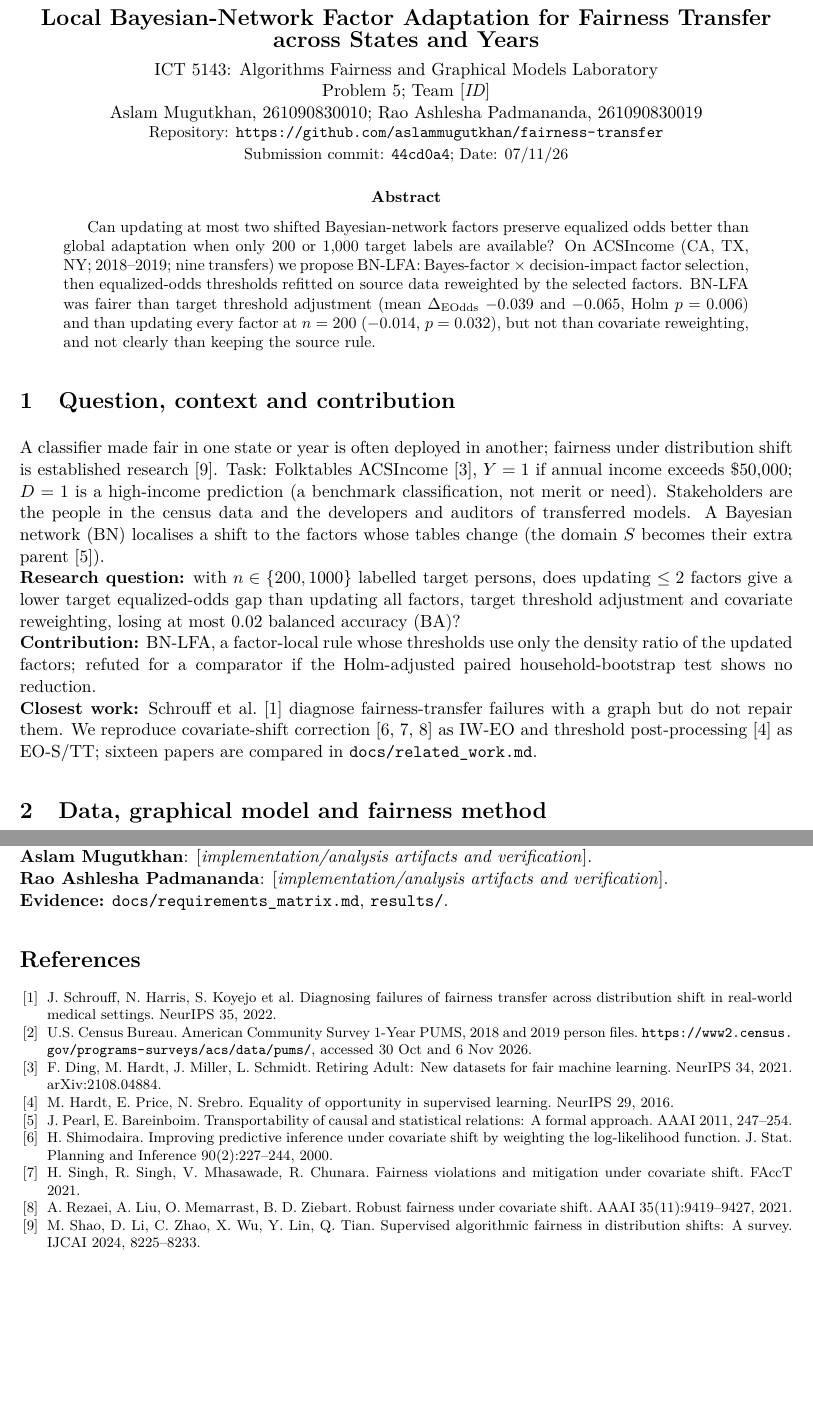
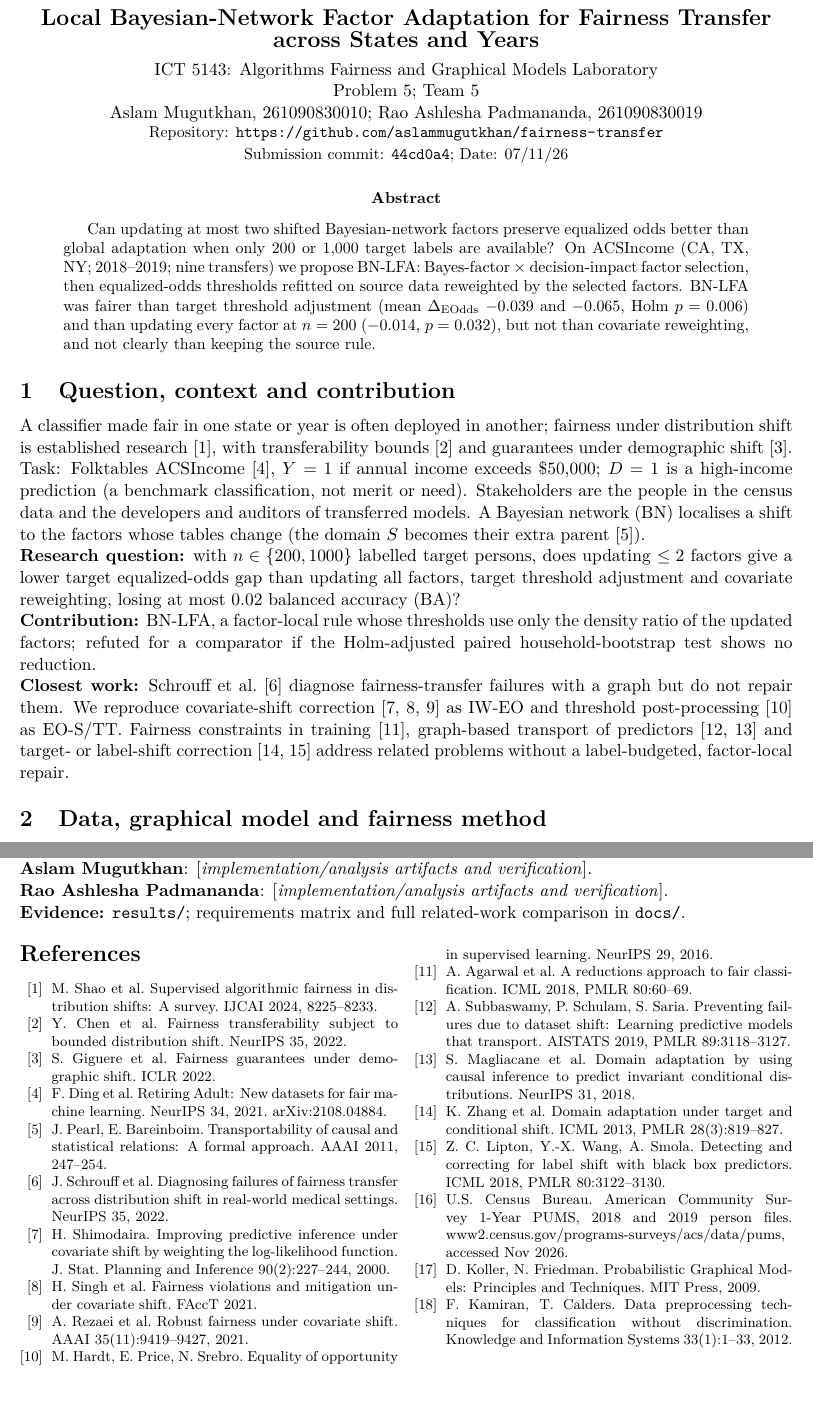
Before and after one commit to aslammugutkhan/fairness-transfer, a LaTeX paper (report/AFGML_Report.tex): two parts of pages 1 and 3 of 3, joined at a grey line, cut so that both start at the same text, the shorter picture padded with empty space. Compiled offline with pdfLaTeX.

Commit message:
Report: Team 5 and citations for all related-work papers; slides: stepwise bullets, shorter title, no contribution lines

```diff
--- a/report/AFGML_Report.tex
+++ b/report/AFGML_Report.tex
@@ -3,7 +3,8 @@
 \usepackage[T1]{fontenc}
 \usepackage{lmodern,amsmath,amssymb,booktabs,tabularx,xcolor,graphicx}
 \usepackage[hidelinks]{hyperref}
-\usepackage{enumitem}
+\usepackage{enumitem,multicol,titlesec}
+\titlespacing*{\section}{0pt}{8pt plus 2pt}{3pt}
 \setlist{nosep,leftmargin=*}
 \setlength{\parindent}{0pt}
 \setlength{\parskip}{4pt}
@@ -17,7 +18,7 @@
 \begin{center}
 {\Large\bfseries \ProjectTitle}\\[4pt]
 ICT 5143: Algorithms Fairness and Graphical Models Laboratory\\
-Problem 5; Team \fillin{ID}\\
+Problem 5; Team 5\\
 Aslam Mugutkhan, 261090830010; Rao Ashlesha Padmananda, 261090830019\\
 {\small Repository: \url{https://github.com/aslammugutkhan/fairness-transfer}\\
 Submission commit: \texttt{44cd0a4}; Date: 07/11/26}
@@ -33,7 +34,8 @@ clearly than keeping the source rule.
 
 \section{Question, context and contribution}
 A classifier made fair in one state or year is often deployed in another; fairness under distribution shift is
-established research~\cite{shao}. Task: Folktables ACSIncome~\cite{ding}, $Y=1$ if annual income exceeds \$50{,}000;
+established research~\cite{shao}, with transferability bounds~\cite{chen} and guarantees under demographic
+shift~\cite{giguere}. Task: Folktables ACSIncome~\cite{ding}, $Y=1$ if annual income exceeds \$50{,}000;
 $D=1$ is a high-income prediction (a benchmark classification, not merit or need). Stakeholders are the people in the
 census data and the developers and auditors of transferred models. A Bayesian network (BN) localises a shift to the
 factors whose tables change (the domain $S$ becomes their extra parent~\cite{pearl}).\\
@@ -44,7 +46,9 @@ most 0.02 balanced accuracy (BA)?\\
 refuted for a comparator if the Holm-adjusted paired household-bootstrap test shows no reduction.\\
 \textbf{Closest work:} Schrouff et al.~\cite{schrouff} diagnose fairness-transfer failures with a graph but do not
 repair them. We reproduce covariate-shift correction~\cite{shimodaira,singh,rezaei} as IW-EO and threshold
-post-processing~\cite{hardt} as EO-S/TT; sixteen papers are compared in \texttt{docs/related\_work.md}.
+post-processing~\cite{hardt} as EO-S/TT. Fairness constraints in training~\cite{agarwal}, graph-based transport of
+predictors~\cite{subbaswamy,magliacane} and target- or label-shift correction~\cite{zhang,lipton} address related
+problems without a label-budgeted, factor-local repair.
 
 \section{Data, graphical model and fairness method}
 \textbf{Data and estimand:} ACS PUMS 1-Year person files~\cite{census}, CA, TX, NY, 2018 and 2019, filtered exactly as
@@ -142,25 +146,44 @@ about 30 min on a 4-core laptop); settings: its \texttt{CFG} cell; versions in
 \texttt{results/reproducibility.json}; headline table: \texttt{results/metrics/confirmatory\_tests\_holm.csv}.\\
 \textbf{Aslam Mugutkhan}: \fillin{implementation/analysis artifacts and verification}.\\
 \textbf{Rao Ashlesha Padmananda}: \fillin{implementation/analysis artifacts and verification}.\\
-\textbf{Evidence:} \texttt{docs/requirements\_matrix.md}, \texttt{results/}.
+\textbf{Evidence:} \texttt{results/}; requirements matrix and full related-work comparison in \texttt{docs/}.
 
-\begin{thebibliography}{9}\footnotesize\setlength{\itemsep}{0pt}\setlength{\parskip}{0pt}
-\bibitem{schrouff} J.~Schrouff, N.~Harris, S.~Koyejo et al. Diagnosing failures of fairness transfer across distribution
-shift in real-world medical settings. NeurIPS 35, 2022.
-\bibitem{census} U.S. Census Bureau. American Community Survey 1-Year PUMS, 2018 and 2019 person files.
-\url{https://www2.census.gov/programs-surveys/acs/data/pums/}, accessed 30 Oct and 6 Nov 2026.
-\bibitem{ding} F.~Ding, M.~Hardt, J.~Miller, L.~Schmidt. Retiring Adult: New datasets for fair machine learning.
+\begin{multicols}{2}\footnotesize
+\begin{thebibliography}{99}\setlength{\itemsep}{0pt}\setlength{\parskip}{0pt}
+\bibitem{shao} M.~Shao et al. Supervised algorithmic fairness in distribution shifts:
+A survey. IJCAI 2024, 8225--8233.
+\bibitem{chen} Y.~Chen et al. Fairness transferability subject to bounded distribution shift.
+NeurIPS 35, 2022.
+\bibitem{giguere} S.~Giguere et al. Fairness guarantees
+under demographic shift. ICLR 2022.
+\bibitem{ding} F.~Ding et al. Retiring Adult: New datasets for fair machine learning.
 NeurIPS 34, 2021. arXiv:2108.04884.
-\bibitem{hardt} M.~Hardt, E.~Price, N.~Srebro. Equality of opportunity in supervised learning. NeurIPS 29, 2016.
 \bibitem{pearl} J.~Pearl, E.~Bareinboim. Transportability of causal and statistical relations: A formal approach. AAAI
 2011, 247--254.
+\bibitem{schrouff} J.~Schrouff et al. Diagnosing failures of fairness transfer across distribution
+shift in real-world medical settings. NeurIPS 35, 2022.
 \bibitem{shimodaira} H.~Shimodaira. Improving predictive inference under covariate shift by weighting the
 log-likelihood function. J.\ Stat.\ Planning and Inference 90(2):227--244, 2000.
-\bibitem{singh} H.~Singh, R.~Singh, V.~Mhasawade, R.~Chunara. Fairness violations and mitigation under covariate shift.
+\bibitem{singh} H.~Singh et al. Fairness violations and mitigation under covariate shift.
 FAccT 2021.
-\bibitem{rezaei} A.~Rezaei, A.~Liu, O.~Memarrast, B.~D.~Ziebart. Robust fairness under covariate shift. AAAI
+\bibitem{rezaei} A.~Rezaei et al. Robust fairness under covariate shift. AAAI
 35(11):9419--9427, 2021.
-\bibitem{shao} M.~Shao, D.~Li, C.~Zhao, X.~Wu, Y.~Lin, Q.~Tian. Supervised algorithmic fairness in distribution shifts:
-A survey. IJCAI 2024, 8225--8233.
+\bibitem{hardt} M.~Hardt, E.~Price, N.~Srebro. Equality of opportunity in supervised learning. NeurIPS 29, 2016.
+\bibitem{agarwal} A.~Agarwal et al. A reductions approach to fair
+classification. ICML 2018, PMLR 80:60--69.
+\bibitem{subbaswamy} A.~Subbaswamy, P.~Schulam, S.~Saria. Preventing failures due to dataset shift: Learning
+predictive models that transport. AISTATS 2019, PMLR 89:3118--3127.
+\bibitem{magliacane} S.~Magliacane et al. Domain adaptation
+by using causal inference to predict invariant conditional distributions. NeurIPS 31, 2018.
+\bibitem{zhang} K.~Zhang et al. Domain adaptation under target and conditional shift.
+ICML 2013, PMLR 28(3):819--827.
+\bibitem{lipton} Z.~C.~Lipton, Y.-X.~Wang, A.~Smola. Detecting and correcting for label shift with black box
+predictors. ICML 2018, PMLR 80:3122--3130.
+\bibitem{census} U.S. Census Bureau. American Community Survey 1-Year PUMS, 2018 and 2019 person files.
+www2.census.gov/programs-surveys/acs/data/pums, accessed Nov 2026.
+\bibitem{koller} D.~Koller, N.~Friedman. Probabilistic Graphical Models: Principles and Techniques. MIT Press, 2009.
+\bibitem{kamiran} F.~Kamiran, T.~Calders. Data preprocessing techniques for classification without discrimination.
+Knowledge and Information Systems 33(1):1--33, 2012.
 \end{thebibliography}
+\end{multicols}
 \end{document}
```
Also changed, not shown: slides/AFGML_Slides.tex (+9 -11 lines), report/AFGML_Report.pdf, slides/AFGML_Slides.pdf, report/AFGML_Report.tex (6 more changed lines).
